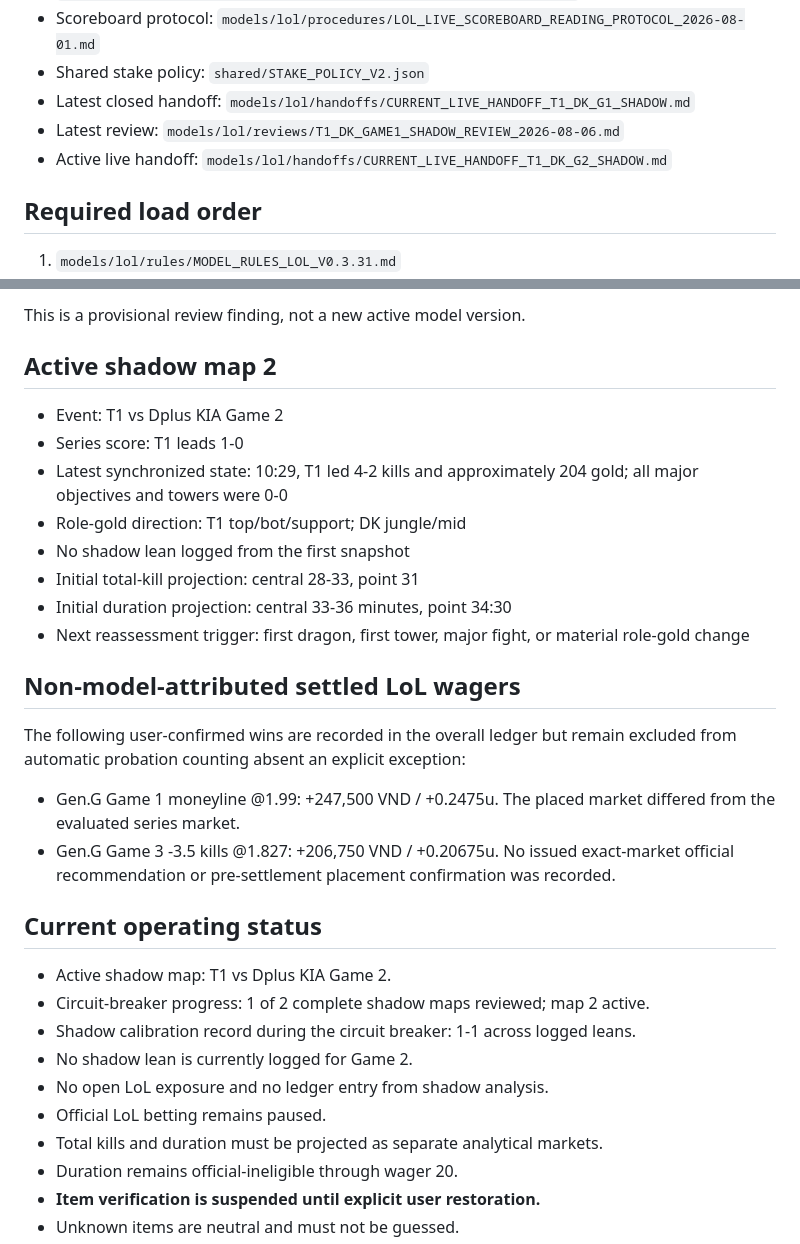
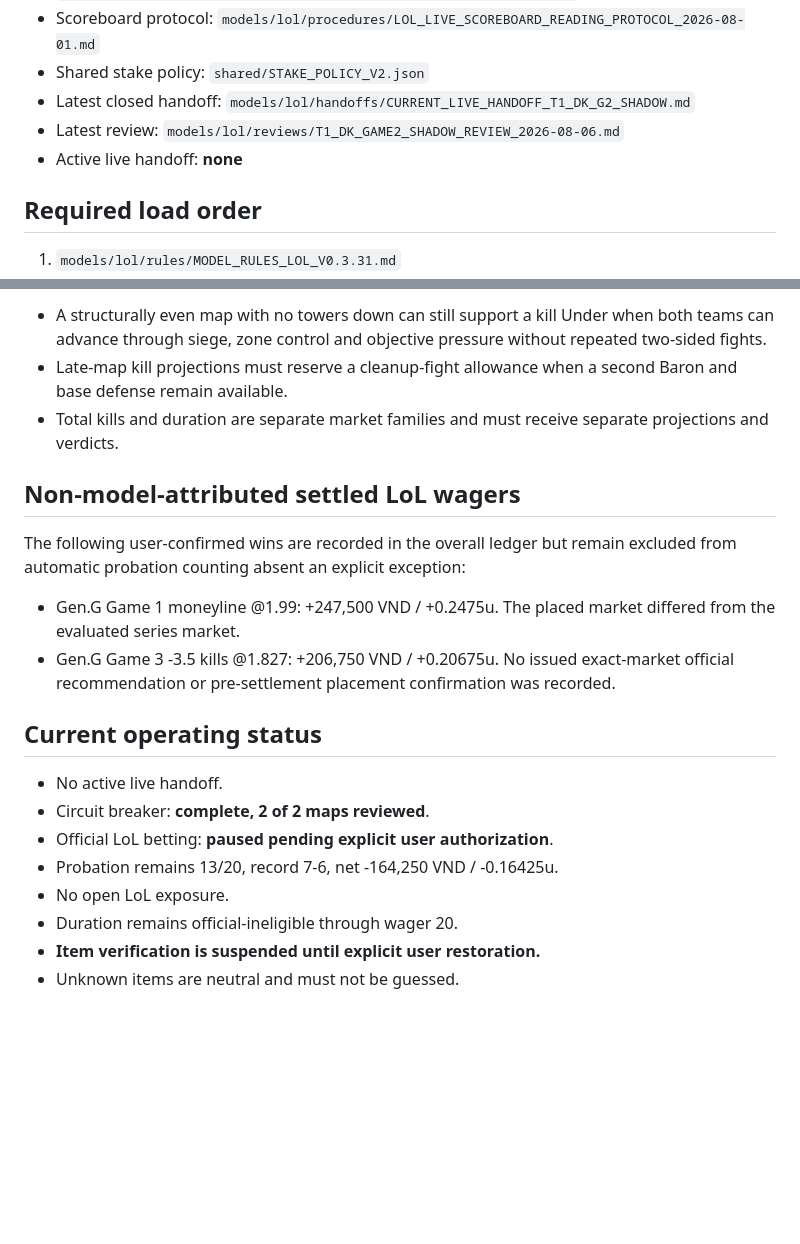
Before and after one commit to acchtt/BetTracker, a Markdown page: models/lol/CURRENT_MODEL.md, 2 parts joined by grey strips. Rendered like a GitHub page; blank space fills up the shorter version.

```diff
--- a/models/lol/CURRENT_MODEL.md
+++ b/models/lol/CURRENT_MODEL.md
@@ -12,9 +12,9 @@
 - Procedure addenda: `models/lol/procedures/LOL_BETTING_PROCEDURE_ADDENDUM_2026-08-01.md` and `models/lol/procedures/LOL_BETTING_PROCEDURE_ADDENDUM_2026-08-02.md`
 - Scoreboard protocol: `models/lol/procedures/LOL_LIVE_SCOREBOARD_READING_PROTOCOL_2026-08-01.md`
 - Shared stake policy: `shared/STAKE_POLICY_V2.json`
-- Latest closed handoff: `models/lol/handoffs/CURRENT_LIVE_HANDOFF_T1_DK_G1_SHADOW.md`
-- Latest review: `models/lol/reviews/T1_DK_GAME1_SHADOW_REVIEW_2026-08-06.md`
-- Active live handoff: `models/lol/handoffs/CURRENT_LIVE_HANDOFF_T1_DK_G2_SHADOW.md`
+- Latest closed handoff: `models/lol/handoffs/CURRENT_LIVE_HANDOFF_T1_DK_G2_SHADOW.md`
+- Latest review: `models/lol/reviews/T1_DK_GAME2_SHADOW_REVIEW_2026-08-06.md`
+- Active live handoff: **none**
 
 ## Required load order
 
@@ -105,16 +122,7 @@ Until shadow map 2 is reviewed:
 
-This is a provisional review finding, not a new active model version.
-
-## Active shadow map 2
-
-- Event: T1 vs Dplus KIA Game 2
-- Series score: T1 leads 1-0
-- Latest synchronized state: 10:29, T1 led 4-2 kills and approximately 204 gold; all major objectives and towers were 0-0
-- Role-gold direction: T1 top/bot/support; DK jungle/mid
-- No shadow lean logged from the first snapshot
-- Initial total-kill projection: central 28-33, point 31
-- Initial duration projection: central 33-36 minutes, point 34:30
-- Next reassessment trigger: first dragon, first tower, major fight, or material role-gold change
+- A structurally even map with no towers down can still support a kill Under when both teams can advance through siege, zone control and objective pressure without repeated two-sided fights.
+- Late-map kill projections must reserve a cleanup-fight allowance when a second Baron and base defense remain available.
+- Total kills and duration are separate market families and must receive separate projections and verdicts.
 
 ## Non-model-attributed settled LoL wagers
 
@@ -125,13 +133,11 @@ The following user-confirmed wins are recorded in the overall ledger but remain
 
 ## Current operating status
 
-- Active shadow map: T1 vs Dplus KIA Game 2.
-- Circuit-breaker progress: 1 of 2 complete shadow maps reviewed; map 2 active.
-- Shadow calibration record during the circuit breaker: 1-1 across logged leans.
-- No shadow lean is currently logged for Game 2.
-- No open LoL exposure and no ledger entry from shadow analysis.
-- Official LoL betting remains paused.
-- Total kills and duration must be projected as separate analytical markets.
+- No active live handoff.
+- Circuit breaker: **complete, 2 of 2 maps reviewed**.
+- Official LoL betting: **paused pending explicit user authorization**.
+- Probation remains 13/20, record 7-6, net -164,250 VND / -0.16425u.
+- No open LoL exposure.
 - Duration remains official-ineligible through wager 20.
 - **Item verification is suspended until explicit user restoration.**
 - Unknown items are neutral and must not be guessed.
```
Also changed, not shown: other parts of models/lol/CURRENT_MODEL.md (+41 -24 lines).
